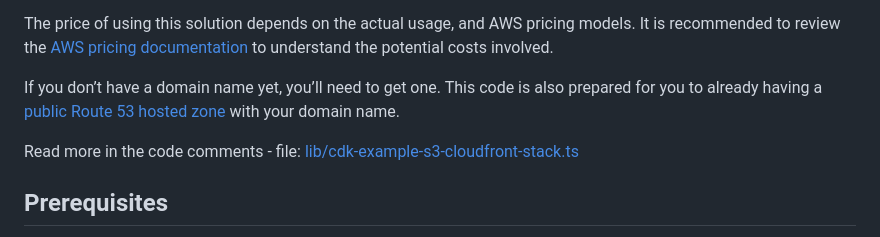
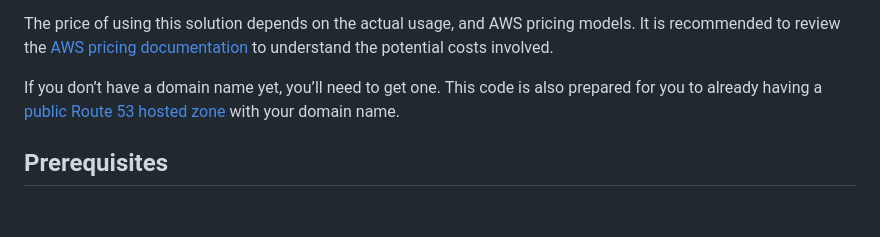
Before and after one commit to demy2014/Static-Website-Hosted-on-AWS-using-AWS-CDK-in-TypeScript, a Markdown page: README.md, the part around the change. GitHub-like rendering; blank space fills up the shorter version.

```diff
--- a/README.md
+++ b/README.md
@@ -9,8 +9,6 @@ During the development process, we used [AWS cdk-nag](https://github.com/cdklabs
 The price of using this solution depends on the actual usage, and AWS pricing models. It is recommended to review the [AWS pricing documentation](https://aws.amazon.com/pricing/) to understand the potential costs involved.
 
 If you don’t have a domain name yet, you’ll need to get one. This code is also prepared for you to already having a [public Route 53 hosted zone](https://docs.aws.amazon.com/Route53/latest/DeveloperGuide/CreatingHostedZone.html) with your domain name.
-
-Read more in the code comments - file: [lib/cdk-example-s3-cloudfront-stack.ts](https://github.com/stormit-cloud/cdk-example-s3-cloudfront/blob/main/lib/cdk-example-s3-cloudfront-stack.ts)
 
 ## Prerequisites
 
```
